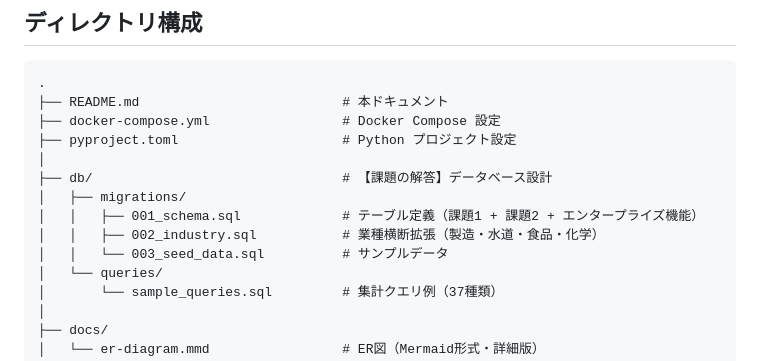
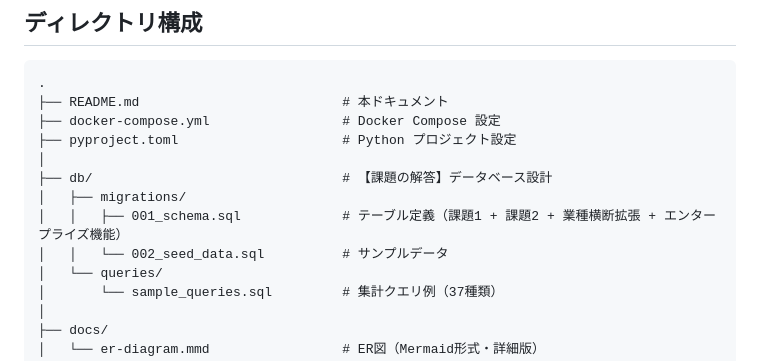
Before and after one commit to bright-broom/task-management, a Markdown page: README.md, the part around the change. Drawn GitHub-style.

Commit message:
docs: update README directory structure after migration consolidation
🤖 Generated with [Claude Code](https://claude.com/claude-code)

Co-Authored-By: Claude Opus 4.5 <noreply@anthropic.com>

```diff
--- a/README.md
+++ b/README.md
@@ -487,9 +487,8 @@ APIでは `null` の意味をフィールドの種類によって明確に区別
 │
 ├── db/                                # 【課題の解答】データベース設計
 │   ├── migrations/
-│   │   ├── 001_schema.sql             # テーブル定義（課題1 + 課題2 + エンタープライズ機能）
-│   │   ├── 002_industry.sql           # 業種横断拡張（製造・水道・食品・化学）
-│   │   └── 003_seed_data.sql          # サンプルデータ
+│   │   ├── 001_schema.sql             # テーブル定義（課題1 + 課題2 + 業種横断拡張 + エンタープライズ機能）
+│   │   └── 002_seed_data.sql          # サンプルデータ
 │   └── queries/
 │       └── sample_queries.sql         # 集計クエリ例（37種類）
 │
```
